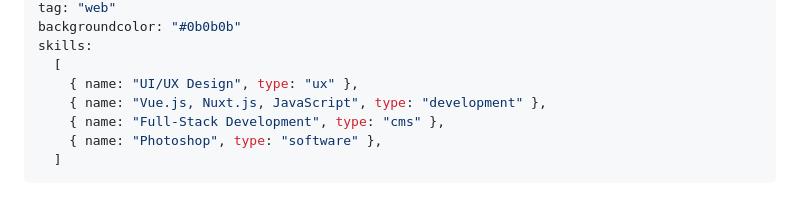
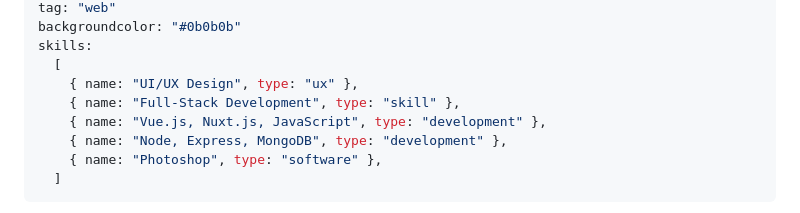
Before and after one commit to kensmash/portfolio, a Markdown page: src/markdown/nuxt-gaworkerscomp.md, the part around the change. GitHub-like rendering.

```diff
--- a/src/markdown/nuxt-gaworkerscomp.md
+++ b/src/markdown/nuxt-gaworkerscomp.md
@@ -11,8 +11,9 @@ backgroundcolor: "#0b0b0b"
 skills:
   [
     { name: "UI/UX Design", type: "ux" },
+    { name: "Full-Stack Development", type: "skill" },
     { name: "Vue.js, Nuxt.js, JavaScript", type: "development" },
-    { name: "Full-Stack Development", type: "cms" },
+    { name: "Node, Express, MongoDB", type: "development" },
     { name: "Photoshop", type: "software" },
   ]
 ---
```
Also changed, not shown: src/images/responsiveimages/responsive-images-opentdb.jpg (added), src/images/screenshots/gaworkers-admin-article.png (renamed from src/images/thumbnails/gaworkers-admin-article.png), src/images/screenshots/opentdb-question.png (added), src/images/screenshots/twilektalk-home.jpg (added), 2 other files.
